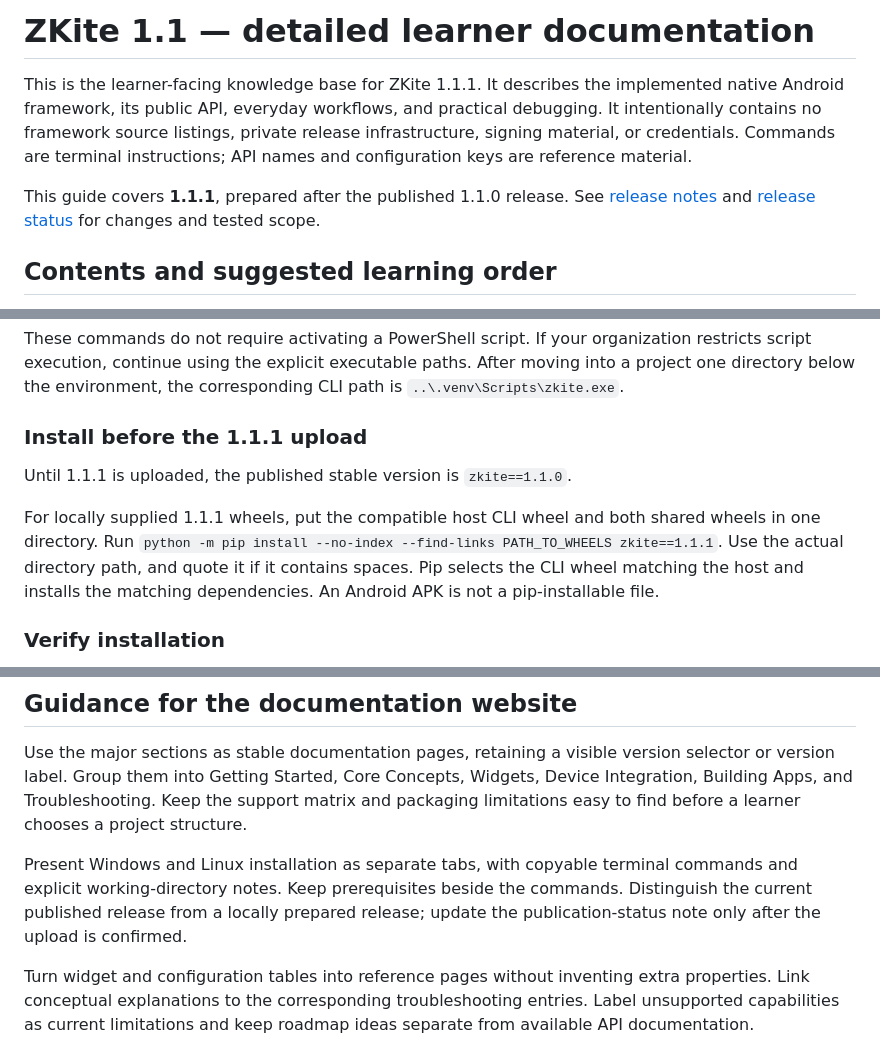
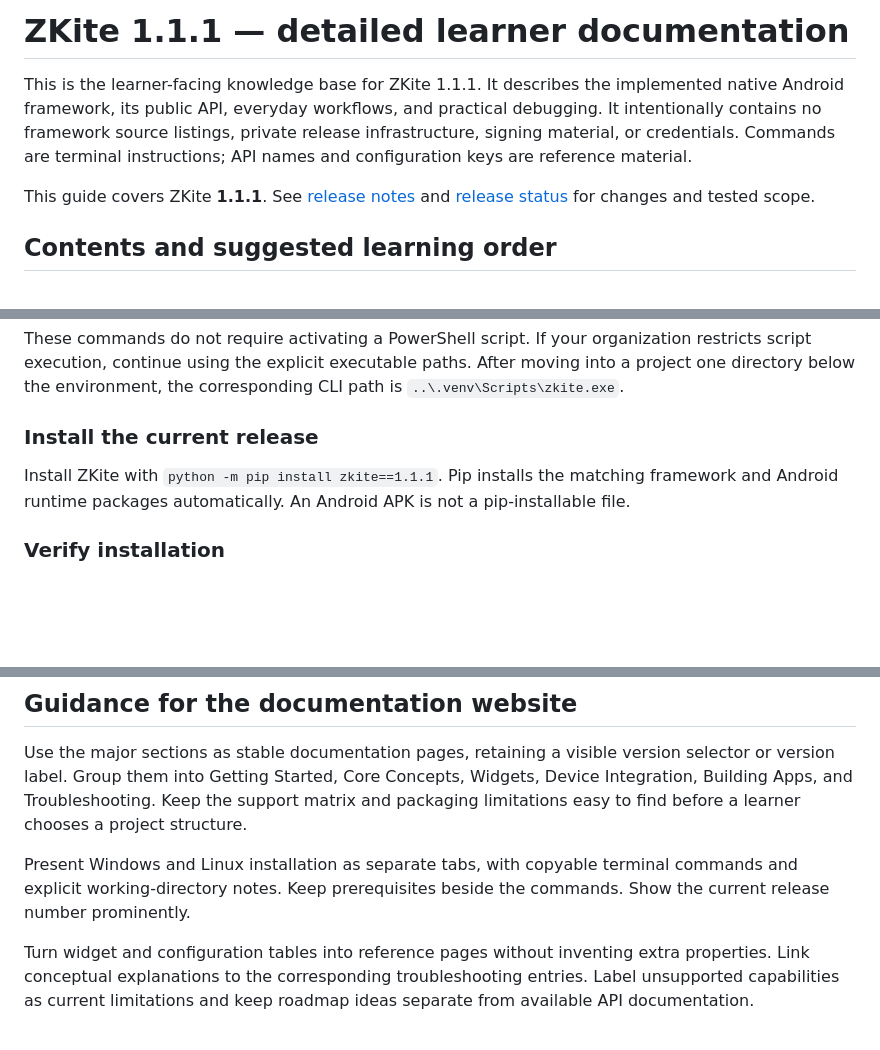
Before and after one commit to AbhinavKrShukla/zkite, a Markdown page: Documentation-detailed.md, 3 parts joined by grey strips. Drawn GitHub-style; blank space fills up the shorter version.

```diff
--- a/Documentation-detailed.md
+++ b/Documentation-detailed.md
@@ -1,8 +1,8 @@
-# ZKite 1.1 — detailed learner documentation
+# ZKite 1.1.1 — detailed learner documentation
 
 This is the learner-facing knowledge base for ZKite 1.1.1. It describes the implemented native Android framework, its public API, everyday workflows, and practical debugging. It intentionally contains no framework source listings, private release infrastructure, signing material, or credentials. Commands are terminal instructions; API names and configuration keys are reference material.
 
-This guide covers **1.1.1**, prepared after the published 1.1.0 release. See [release notes](CHANGELOG.md) and [release status](docs/status.md) for changes and tested scope.
+This guide covers ZKite **1.1.1**. See [release notes](CHANGELOG.md) and [release status](docs/status.md) for changes and tested scope.
 
 ## Contents and suggested learning order
 
@@ -111,11 +111,11 @@ In PowerShell, run:
 
 These commands do not require activating a PowerShell script. If your organization restricts script execution, continue using the explicit executable paths. After moving into a project one directory below the environment, the corresponding CLI path is `..\.venv\Scripts\zkite.exe`.
 
-### Install before the 1.1.1 upload
+### Install the current release
 
-Until 1.1.1 is uploaded, the published stable version is `zkite==1.1.0`.
-
-For locally supplied 1.1.1 wheels, put the compatible host CLI wheel and both shared wheels in one directory. Run `python -m pip install --no-index --find-links PATH_TO_WHEELS zkite==1.1.1`. Use the actual directory path, and quote it if it contains spaces. Pip selects the CLI wheel matching the host and installs the matching dependencies. An Android APK is not a pip-installable file.
+Install ZKite with `python -m pip install zkite==1.1.1`. Pip installs the matching
+framework and Android runtime packages automatically. An Android APK is not a
+pip-installable file.
 
 ### Verify installation
 
@@ -786,7 +786,7 @@ Keep a short record of devices and scenarios tested. Describe remaining limitati
 
 Use the major sections as stable documentation pages, retaining a visible version selector or version label. Group them into Getting Started, Core Concepts, Widgets, Device Integration, Building Apps, and Troubleshooting. Keep the support matrix and packaging limitations easy to find before a learner chooses a project structure.
 
-Present Windows and Linux installation as separate tabs, with copyable terminal commands and explicit working-directory notes. Keep prerequisites beside the commands. Distinguish the current published release from a locally prepared release; update the publication-status note only after the upload is confirmed.
+Present Windows and Linux installation as separate tabs, with copyable terminal commands and explicit working-directory notes. Keep prerequisites beside the commands. Show the current release number prominently.
 
 Turn widget and configuration tables into reference pages without inventing extra properties. Link conceptual explanations to the corresponding troubleshooting entries. Label unsupported capabilities as current limitations and keep roadmap ideas separate from available API documentation.
 
```
Also changed, not shown: Documentation.md (+14 -14 lines), README.md (+16 -0 lines).
